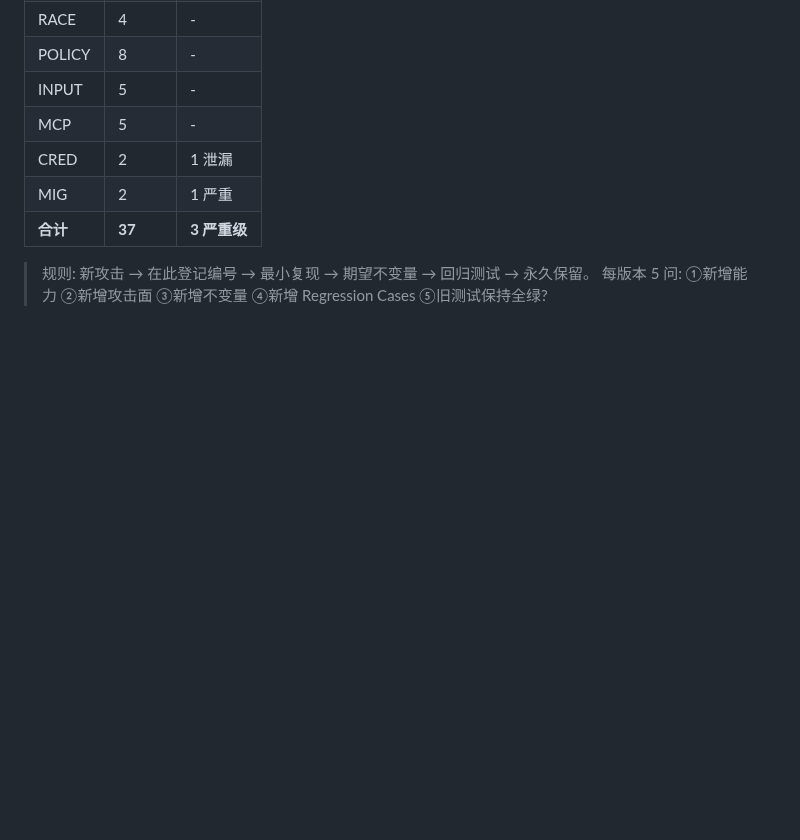
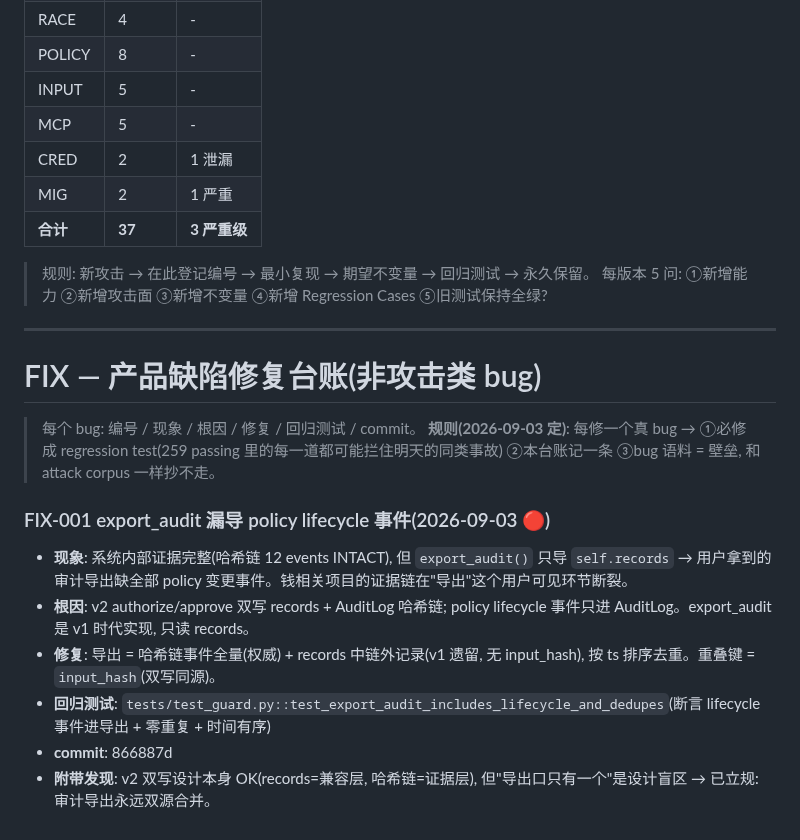
Before and after one commit to felixpg13-glitch/spendshield, a Markdown page: docs/attack-corpus.md, the part around the change. GitHub-like rendering; blank space fills up the shorter version.

Commit message:
docs: FIX ledger in attack-corpus (FIX-001 export_audit lifecycle omission)

```diff
--- a/docs/attack-corpus.md
+++ b/docs/attack-corpus.md
@@ -222,3 +222,18 @@
 
 > 规则: 新攻击 → 在此登记编号 → 最小复现 → 期望不变量 → 回归测试 → 永久保留。
 > 每版本 5 问: ①新增能力 ②新增攻击面 ③新增不变量 ④新增 Regression Cases ⑤旧测试保持全绿?
+
+---
+
+# FIX — 产品缺陷修复台账(非攻击类 bug)
+
+> 每个 bug: 编号 / 现象 / 根因 / 修复 / 回归测试 / commit。
+> **规则(2026-09-03 定)**: 每修一个真 bug → ①必修成 regression test(259 passing 里的每一道都可能拦住明天的同类事故) ②本台账记一条 ③bug 语料 = 壁垒, 和 attack corpus 一样抄不走。
+
+### FIX-001 export_audit 漏导 policy lifecycle 事件(2026-09-03 🔴)
+- **现象**: 系统内部证据完整(哈希链 12 events INTACT), 但 `export_audit()` 只导 `self.records` → 用户拿到的审计导出缺全部 policy 变更事件。钱相关项目的证据链在"导出"这个用户可见环节断裂。
+- **根因**: v2 authorize/approve 双写 records + AuditLog 哈希链; policy lifecycle 事件只进 AuditLog。export_audit 是 v1 时代实现, 只读 records。
+- **修复**: 导出 = 哈希链事件全量(权威) + records 中链外记录(v1 遗留, 无 input_hash), 按 ts 排序去重。重叠键 = `input_hash`(双写同源)。
+- **回归测试**: `tests/test_guard.py::test_export_audit_includes_lifecycle_and_dedupes`(断言 lifecycle 事件进导出 + 零重复 + 时间有序)
+- **commit**: 866887d
+- **附带发现**: v2 双写设计本身 OK(records=兼容层, 哈希链=证据层), 但"导出口只有一个"是设计盲区 → 已立规: 审计导出永远双源合并。
```
